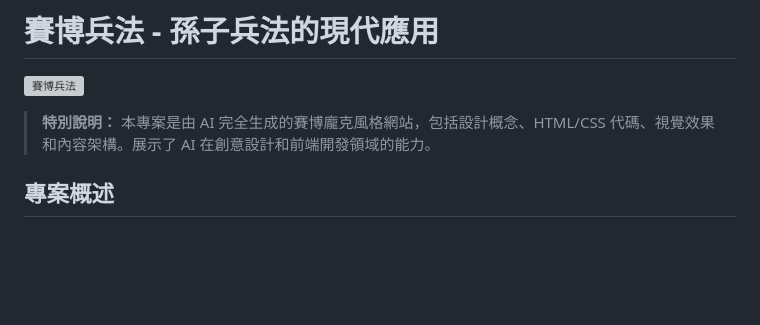
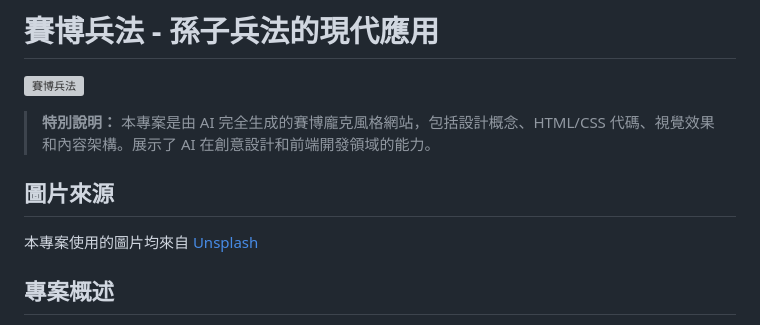
Before and after one commit to mukiwu/sunzi-cyberpunk, a Markdown page: readme.md, the part around the change. Drawn GitHub-style; blank space fills up the shorter version; grey boxes are pictures that could not be loaded.

Commit message:
docs: 新增圖片來源說明到 README.md

```diff
--- a/readme.md
+++ b/readme.md
@@ -3,6 +3,10 @@
 ![賽博兵法](./images/cyberpunk-bg.jpg)
 
 > **特別說明：** 本專案是由 AI 完全生成的賽博龐克風格網站，包括設計概念、HTML/CSS 代碼、視覺效果和內容架構。展示了 AI 在創意設計和前端開發領域的能力。
+
+## 圖片來源
+
+本專案使用的圖片均來自 [Unsplash](https://unsplash.com/)
 
 ## 專案概述
 
```
